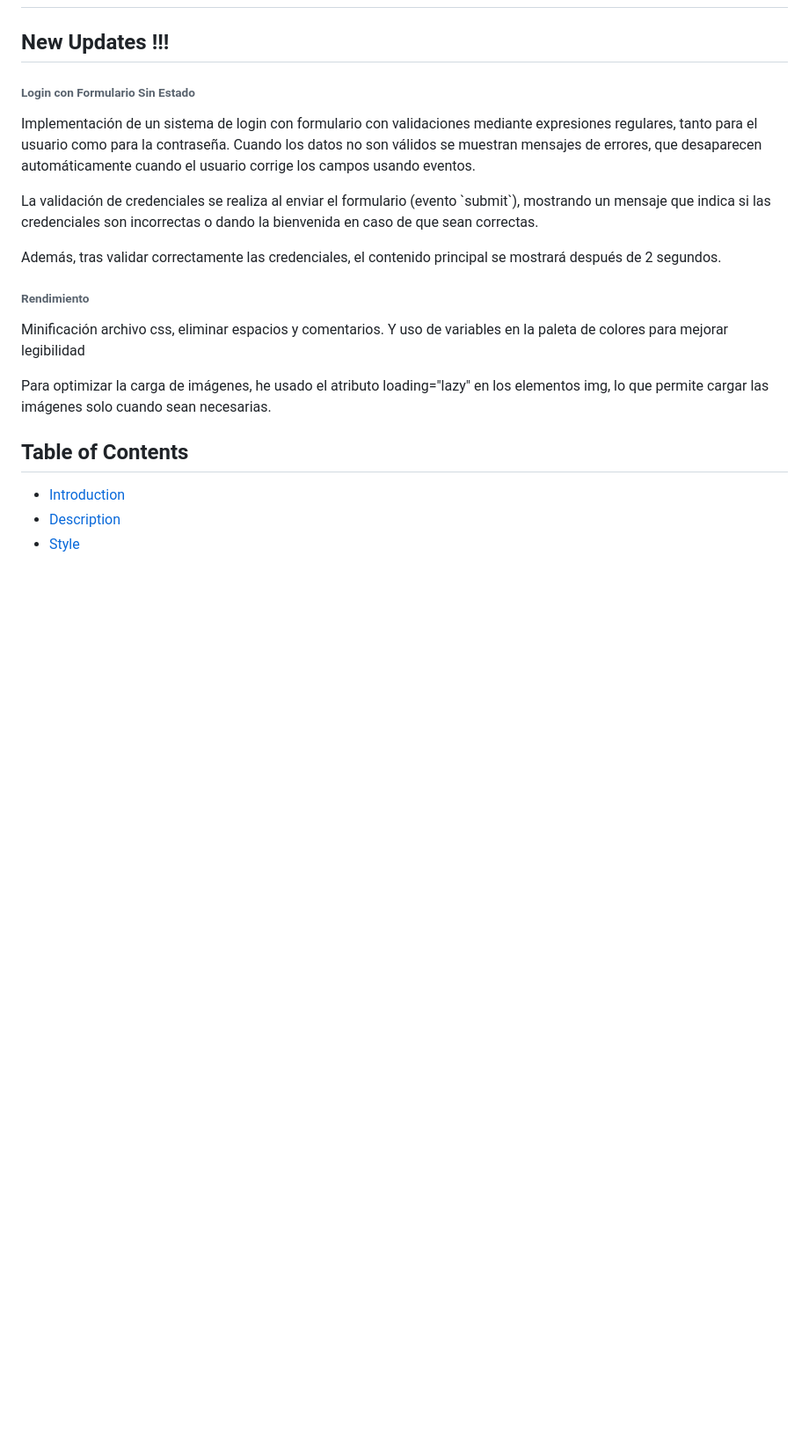
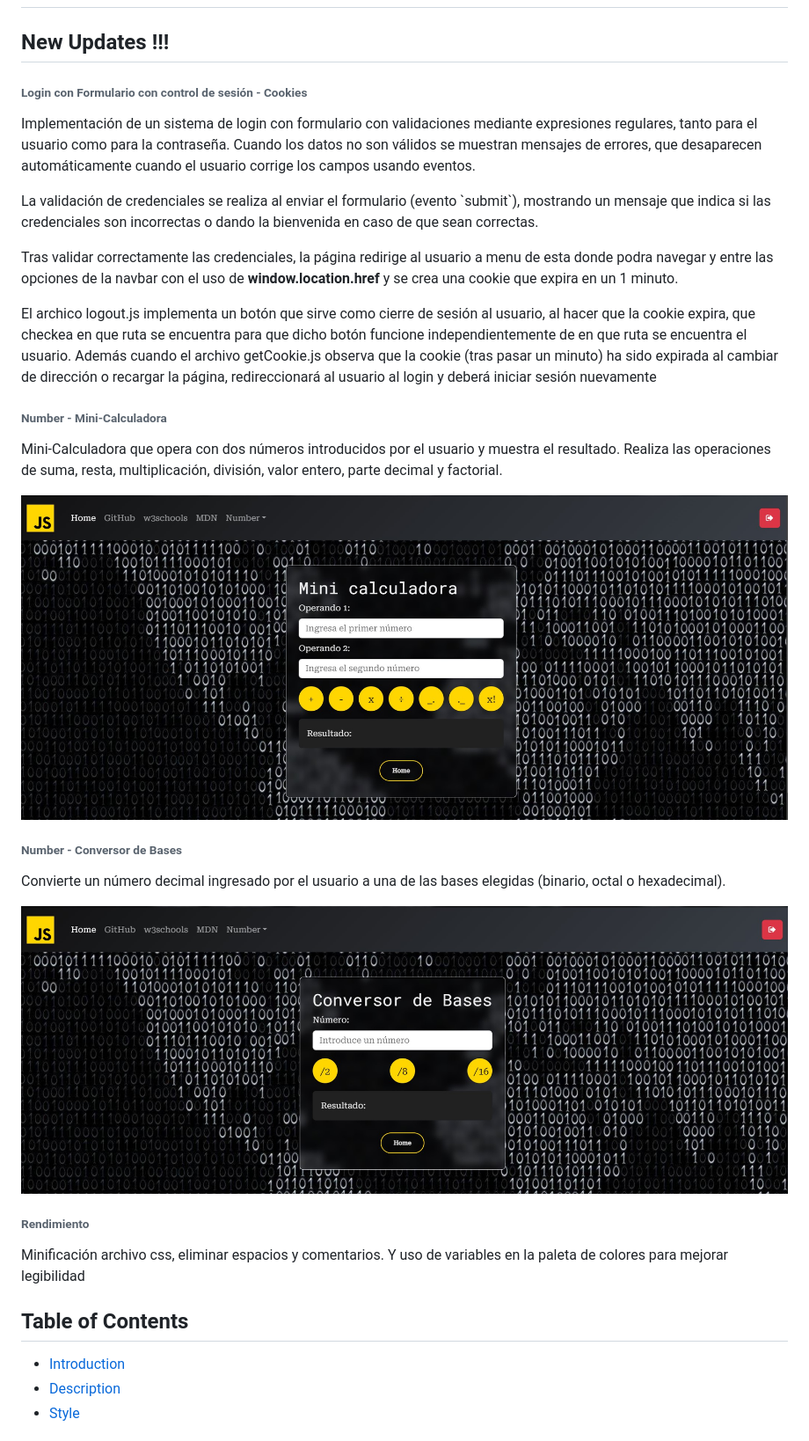
Before and after one commit to Alvalogue72/FundamentosJS, a Markdown page: README.md, the part around the change. Shown: that part at 88% size. Drawn GitHub-style; pictures changed too: img/calculadoramini.jpg (added), img/conversosbases.jpg (added); blank space fills up the shorter version.

```diff
--- a/README.md
+++ b/README.md
@@ -1,14 +1,22 @@
 <h1>Fundamentos JS (ES6)</h1>
 
 <h2>New Updates !!!</h2>
-<h6>Login con Formulario Sin Estado</h6>
+<h6>Login con Formulario con control de sesión - Cookies</h6>
 <p>Implementación de un sistema de login con formulario con validaciones mediante expresiones regulares, tanto para el usuario como para la contraseña. Cuando los datos no son válidos se muestran mensajes de errores, que desaparecen automáticamente cuando el usuario corrige los campos usando eventos.</p>
 <p>La validación de credenciales se realiza al enviar el formulario (evento `submit`), mostrando un mensaje que indica si las credenciales son incorrectas o dando la bienvenida en caso de que sean correctas.</p>
-<p>Además, tras validar correctamente las credenciales, el contenido principal se mostrará después de 2 segundos.</p>
+<p>Tras validar correctamente las credenciales, la página redirige al usuario a menu de esta donde podra navegar y entre las opciones de la navbar con el uso de <b>window.location.href</b> y se crea una cookie que expira en un 1 minuto.</p>
+<p>El archico logout.js implementa un botón que sirve como cierre de sesión al usuario, al hacer que la cookie expira, que checkea en que ruta se encuentra para que dicho botón funcione independientemente de en que ruta se encuentra el usuario. Además cuando el archivo getCookie.js observa que la cookie (tras pasar un minuto) ha sido expirada al cambiar de dirección o recargar la página, redireccionará al usuario al login y deberá iniciar sesión nuevamente</p>
+<h6>Number - Mini-Calculadora</h6>
+<p>Mini-Calculadora que opera con dos números introducidos por el usuario y muestra el resultado. Realiza las operaciones de suma, resta, multiplicación, división, valor entero, parte decimal y factorial.</p>
+<img src="./img/calculadoramini.jpg">
+
+<h6>Number - Conversor de Bases</h6>
+<p>Convierte un número decimal ingresado por el usuario a una de las bases elegidas (binario, octal o hexadecimal).</p>
+<img src="./img/conversosbases.jpg">
+
 
 <h6>Rendimiento</h6>
 <p>Minificación archivo css, eliminar espacios y comentarios. Y uso de variables en la paleta de colores para mejorar legibilidad</p>
-<p>Para optimizar la carga de imágenes, he usado el atributo loading="lazy" en los elementos img, lo que permite cargar las imágenes solo cuando sean necesarias.</p>
 
 <h2>Table of Contents</h2>
 <ul>
```
Also changed, not shown: 7 other files.
